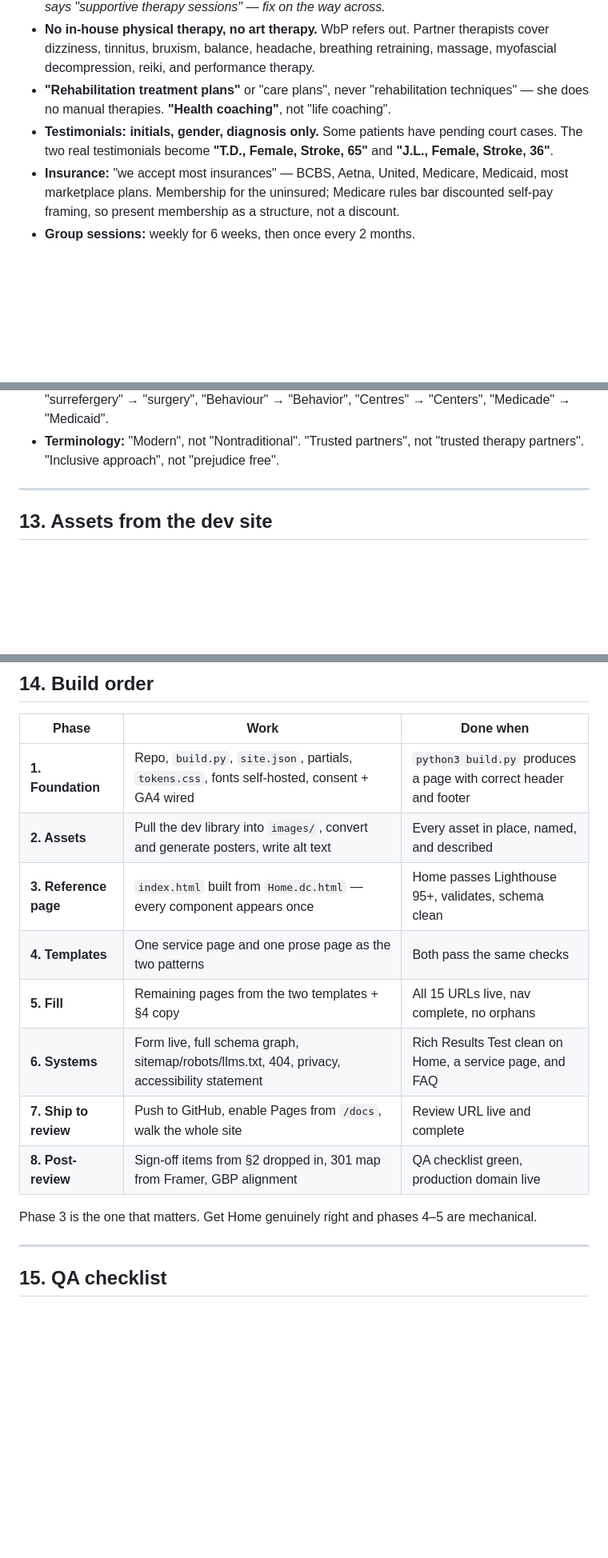
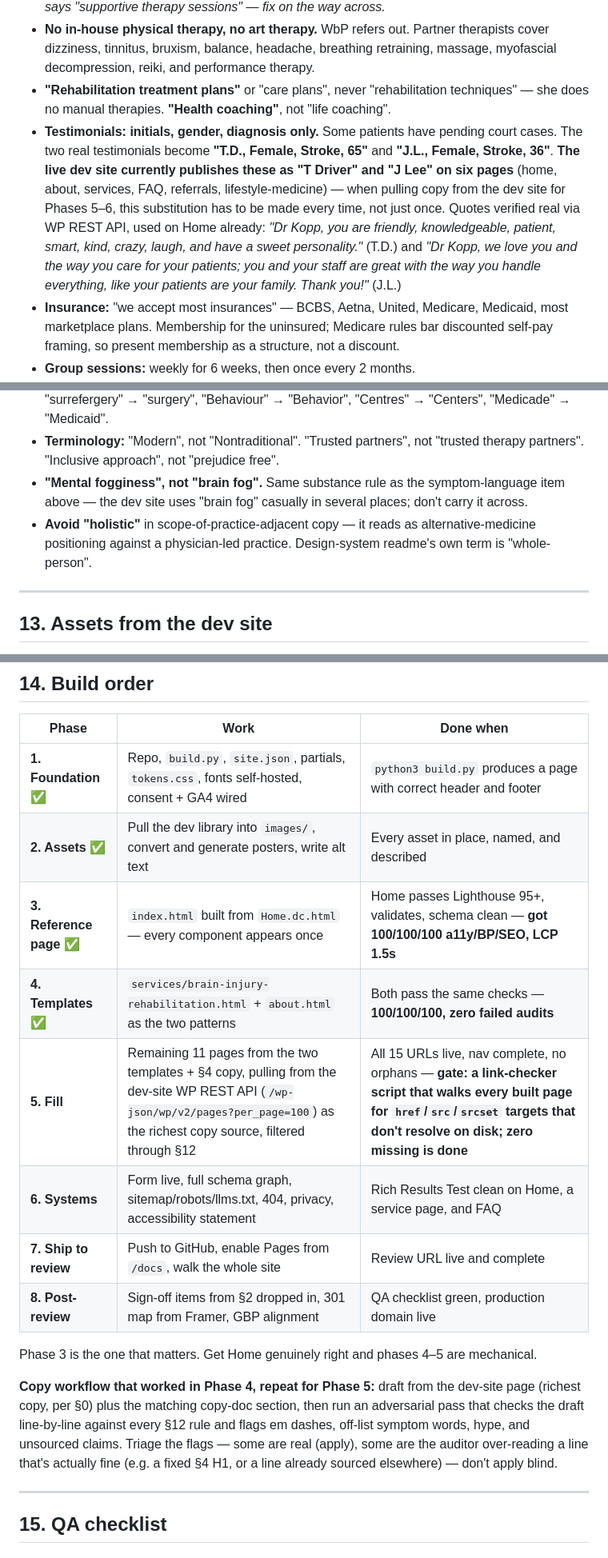
Before and after one commit to nickjacksonza/wellness-by-physiatry, a Markdown page: PLAN.md, 3 parts joined by grey strips. Shown at 80% size. Rendered like a GitHub page; blank space fills up the shorter version.

Commit message:
Fold Phase 1-4 learnings into PLAN.md before Phase 5
Sign-off list: contact email resolved (WP REST API exposed the real address),
added T.D.'s age discrepancy (65 per section 12 vs 56 on the dev site FAQ)
and the unconfirmed sixth Lifestyle Medicine pillar as new items.

Architecture: documented that build.py bundles the two CSS files into one
site.css, and that images/stock/ holds crop originals excluded from docs/.

Components: named the six CSS patterns Phase 4 established (page-hero,
text-card, prose-grid, pillar-list, crosslink, managed-list) so Phase 5
reuses them instead of re-deriving.

Section 12: flagged that the dev site currently publishes the two
testimonials under near-full names on six pages, not just the one checked
in Phase 3, and added mental fogginess/holistic to the term-substitution list.

Build order: marked phases 1-4 done with their Lighthouse results, and gave
Phase 5 a concrete completion gate (the link-checker script already used to
verify Phase 4).

Co-Authored-By: Claude Sonnet 5 <noreply@anthropic.com>
Claude-Session: https://claude.ai/code/session_01RWMWLHkYJvcUCoXZGdGw56

```diff
--- a/PLAN.md
+++ b/PLAN.md
@@ -390,7 +396,7 @@ Scope-of-practice corrections from Dr. Kopp. These are not preferences; violatin
 - Never **"cognitive therapy"** or **"therapeutic counseling"** as WbP services — speech therapists and psychologists own those terms. Say **"therapeutic coaching"**, coaching on principles of cognitive therapy, plus medication management. *The dev site's Physiatry page still says "supportive therapy sessions" — fix on the way across.*
 - **No in-house physical therapy, no art therapy.** WbP refers out. Partner therapists cover dizziness, tinnitus, bruxism, balance, headache, breathing retraining, massage, myofascial decompression, reiki, and performance therapy.
 - **"Rehabilitation treatment plans"** or "care plans", never "rehabilitation techniques" — she does no manual therapies. **"Health coaching"**, not "life coaching".
-- **Testimonials: initials, gender, diagnosis only.** Some patients have pending court cases. The two real testimonials become **"T.D., Female, Stroke, 65"** and **"J.L., Female, Stroke, 36"**.
+- **Testimonials: initials, gender, diagnosis only.** Some patients have pending court cases. The two real testimonials become **"T.D., Female, Stroke, 65"** and **"J.L., Female, Stroke, 36"**. **The live dev site currently publishes these as "T Driver" and "J Lee" on six pages** (home, about, services, FAQ, referrals, lifestyle-medicine) — when pulling copy from the dev site for Phases 5–6, this substitution has to be made every time, not just once. Quotes verified real via WP REST API, used on Home already: *"Dr Kopp, you are friendly, knowledgeable, patient, smart, kind, crazy, laugh, and have a sweet personality."* (T.D.) and *"Dr Kopp, we love you and the way you care for your patients; you and your staff are great with the way you handle everything, like your patients are your family. Thank you!"* (J.L.)
 - **Insurance:** "we accept most insurances" — BCBS, Aetna, United, Medicare, Medicaid, most marketplace plans. Membership for the uninsured; Medicare rules bar discounted self-pay framing, so present membership as a structure, not a discount.
 - **Group sessions:** weekly for 6 weeks, then once every 2 months.
 - **Symptom language:** "mental fogginess, dizzy spells, slow thinking, difficulty multitasking, inexplicable fatigue, mood swings, irritability" — not "cognitive difficulties". "Individual overall health status", not "individual healing processes".
@@ -399,6 +405,8 @@ Scope-of-practice corrections from Dr. Kopp. These are not preferences; violatin
 - **Footer year:** 2026. The clinic was founded in 2025 and the old "© 2023" bothered her.
 - **Fix these typos, don't carry them:** "Portugêse" → "Português", "spasticty" → "spasticity", "surrefergery" → "surgery", "Behaviour" → "Behavior", "Centres" → "Centers", "Medicade" → "Medicaid".
 - **Terminology:** "Modern", not "Nontraditional". "Trusted partners", not "trusted therapy partners". "Inclusive approach", not "prejudice free".
+- **"Mental fogginess", not "brain fog".** Same substance rule as the symptom-language item above — the dev site uses "brain fog" casually in several places; don't carry it across.
+- **Avoid "holistic"** in scope-of-practice-adjacent copy — it reads as alternative-medicine positioning against a physician-led practice. Design-system readme's own term is "whole-person".
 
 ---
 
@@ -426,16 +434,18 @@ Dr. Kopp's art direction, from her 3 June email: **page headers are foliage or l
 
 | Phase | Work | Done when |
 |---|---|---|
-| **1. Foundation** | Repo, `build.py`, `site.json`, partials, `tokens.css`, fonts self-hosted, consent + GA4 wired | `python3 build.py` produces a page with correct header and footer |
-| **2. Assets** | Pull the dev library into `images/`, convert and generate posters, write alt text | Every asset in place, named, and described |
-| **3. Reference page** | `index.html` built from `Home.dc.html` — every component appears once | Home passes Lighthouse 95+, validates, schema clean |
-| **4. Templates** | One service page and one prose page as the two patterns | Both pass the same checks |
-| **5. Fill** | Remaining pages from the two templates + §4 copy | All 15 URLs live, nav complete, no orphans |
+| **1. Foundation** ✅ | Repo, `build.py`, `site.json`, partials, `tokens.css`, fonts self-hosted, consent + GA4 wired | `python3 build.py` produces a page with correct header and footer |
+| **2. Assets** ✅ | Pull the dev library into `images/`, convert and generate posters, write alt text | Every asset in place, named, and described |
+| **3. Reference page** ✅ | `index.html` built from `Home.dc.html` — every component appears once | Home passes Lighthouse 95+, validates, schema clean — **got 100/100/100 a11y/BP/SEO, LCP 1.5s** |
+| **4. Templates** ✅ | `services/brain-injury-rehabilitation.html` + `about.html` as the two patterns | Both pass the same checks — **100/100/100, zero failed audits** |
+| **5. Fill** | Remaining 11 pages from the two templates + §4 copy, pulling from the dev-site WP REST API (`/wp-json/wp/v2/pages?per_page=100`) as the richest copy source, filtered through §12 | All 15 URLs live, nav complete, no orphans — **gate: a link-checker script that walks every built page for `href`/`src`/`srcset` targets that don't resolve on disk; zero missing is done** |
 | **6. Systems** | Form live, full schema graph, sitemap/robots/llms.txt, 404, privacy, accessibility statement | Rich Results Test clean on Home, a service page, and FAQ |
 | **7. Ship to review** | Push to GitHub, enable Pages from `/docs`, walk the whole site | Review URL live and complete |
 | **8. Post-review** | Sign-off items from §2 dropped in, 301 map from Framer, GBP alignment | QA checklist green, production domain live |
 
 Phase 3 is the one that matters. Get Home genuinely right and phases 4–5 are mechanical.
+
+**Copy workflow that worked in Phase 4, repeat for Phase 5:** draft from the dev-site page (richest copy, per §0) plus the matching copy-doc section, then run an adversarial pass that checks the draft line-by-line against every §12 rule and flags em dashes, off-list symptom words, hype, and unsourced claims. Triage the flags — some are real (apply), some are the auditor over-reading a line that's actually fine (e.g. a fixed §4 H1, or a line already sourced elsewhere) — don't apply blind.
 
 ---
 
```
Also changed, not shown: other parts of PLAN.md (+8 -2 lines).
